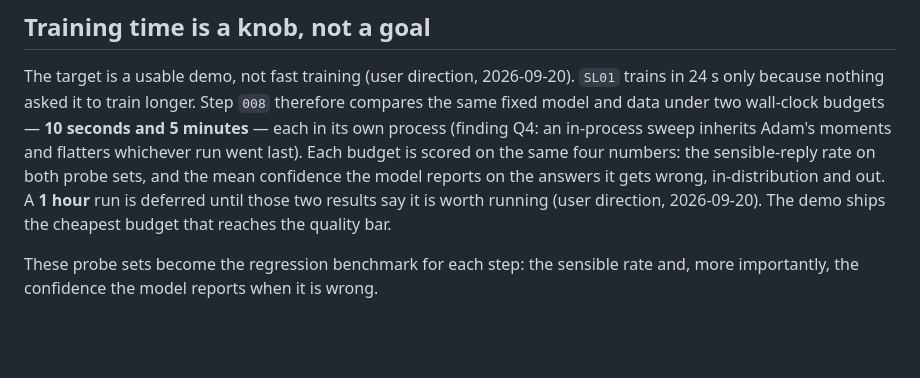
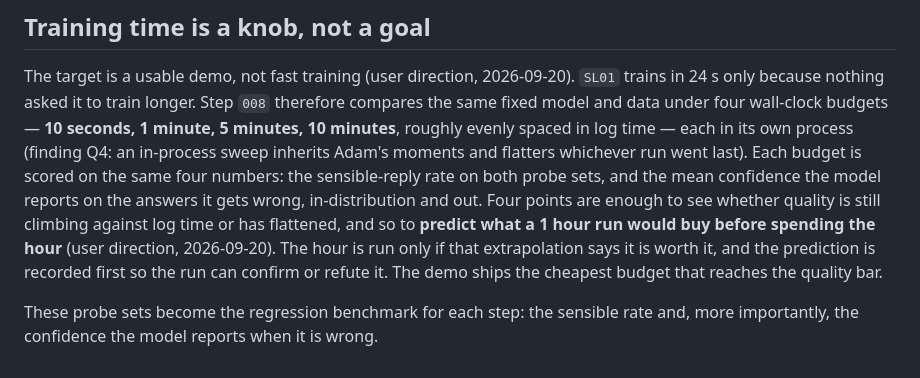
Before and after one commit to sw-ml-study/demo-decision-model, a Markdown page: docs/experiments/SL01-dialog-probe.md, the part around the change. Drawn GitHub-style; blank space fills up the shorter version.

Commit message:
docs: four training budgets (10 s, 1 min, 5 min, 10 min) to predict the hour
User direction: add 1 min and 10 min so the trend against log time is visible
and a 1 hour run can be predicted, with the prediction recorded, before the hour
is spent.

Co-Authored-By: Claude Opus 5 (1M context) <noreply@anthropic.com>

```diff
--- a/docs/experiments/SL01-dialog-probe.md
+++ b/docs/experiments/SL01-dialog-probe.md
@@ -113,14 +113,18 @@ on "I don't know" has to be learned from inputs unlike the training classes.
 
 The target is a usable demo, not fast training (user direction, 2026-09-20).
 `SL01` trains in 24 s only because nothing asked it to train longer. Step `008`
-therefore compares the same fixed model and data under two wall-clock budgets
-— **10 seconds and 5 minutes** — each in its own process (finding Q4: an
+therefore compares the same fixed model and data under four wall-clock budgets
+— **10 seconds, 1 minute, 5 minutes, 10 minutes**, roughly evenly spaced in log
+time — each in its own process (finding Q4: an
 in-process sweep inherits Adam's moments and flatters whichever run went last).
 Each budget is scored on the same four numbers: the sensible-reply rate on both
 probe sets, and the mean confidence the model reports on the answers it gets
-wrong, in-distribution and out. A **1 hour** run is deferred until those two
-results say it is worth running (user direction, 2026-09-20). The demo ships the
-cheapest budget that reaches the quality bar.
+wrong, in-distribution and out. Four points are enough to see whether quality
+is still climbing against log time or has flattened, and so to **predict what a
+1 hour run would buy before spending the hour** (user direction, 2026-09-20). The
+hour is run only if that extrapolation says it is worth it, and the prediction is
+recorded first so the run can confirm or refute it. The demo ships the cheapest
+budget that reaches the quality bar.
 
 These probe sets become the regression benchmark for each step: the sensible
 rate and, more importantly, the confidence the model reports when it is wrong.
```
